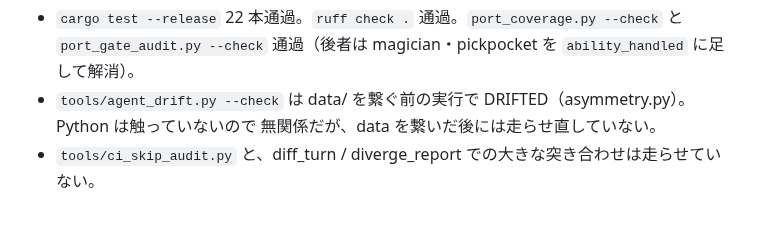
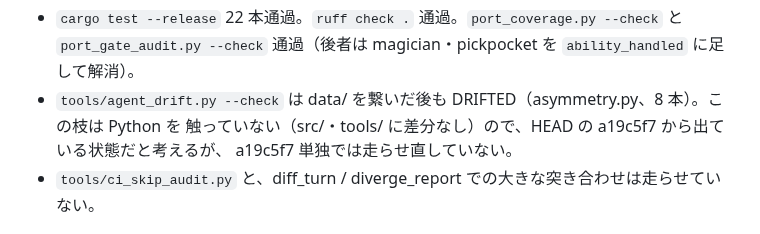
Before and after one commit to Ikazuchisdiary/pokeuraou, a Markdown page: records/IKA-214.md, the part around the change. GitHub-like rendering.

Commit message:
IKA-214: record agent_drift note
Co-Authored-By: Claude Sonnet 5.5 <noreply@anthropic.com>

```diff
--- a/records/IKA-214.md
+++ b/records/IKA-214.md
@@ -85,8 +85,9 @@ Python の resolver は IKA-212 で消えたので、直すのは port（`rust/`
     単独で再実行すると通った（機械が混んでいたときの時間の検査）。
 - `cargo test --release` 22 本通過。`ruff check .` 通過。`port_coverage.py --check` と `port_gate_audit.py --check`
   通過（後者は magician・pickpocket を `ability_handled` に足して解消）。
-- `tools/agent_drift.py --check` は data/ を繋ぐ前の実行で DRIFTED（asymmetry.py）。Python は触っていないので
-  無関係だが、data を繋いだ後には走らせ直していない。
+- `tools/agent_drift.py --check` は data/ を繋いだ後も DRIFTED（asymmetry.py、8 本）。この枝は Python を
+  触っていない（src/・tools/ に差分なし）ので、HEAD の a19c5f7 から出ている状態だと考えるが、
+  a19c5f7 単独では走らせ直していない。
 - `tools/ci_skip_audit.py` と、diff_turn / diverge_report での大きな突き合わせは走らせていない。
 
 ## 残り・見ていないこと
```
